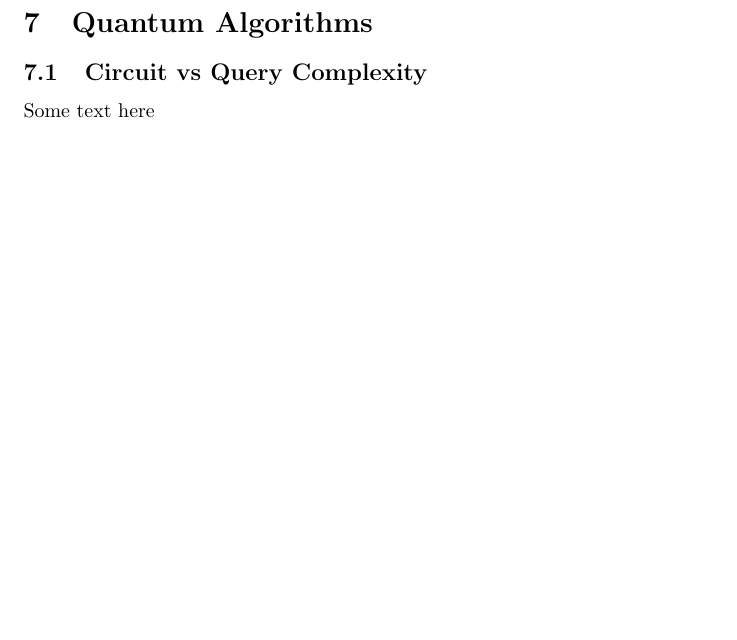
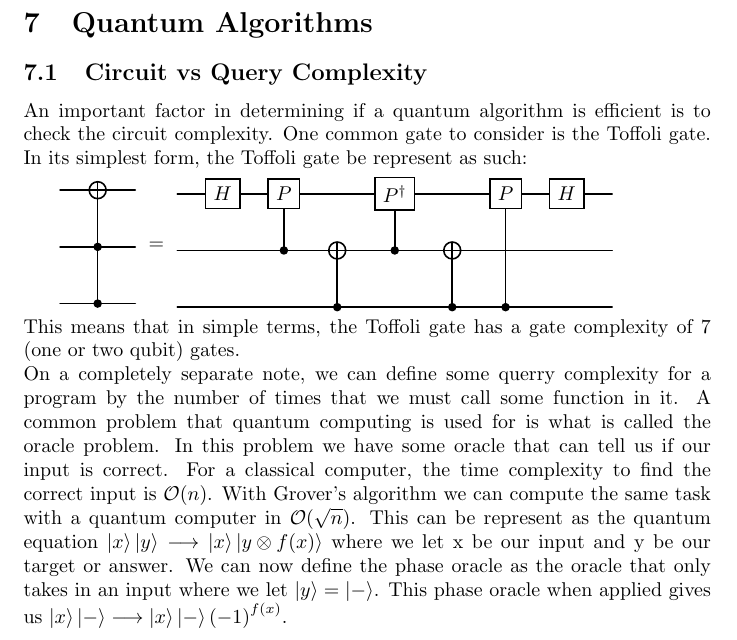
Before and after one commit to Orange314159/IndependentStudyComputerScience, a LaTeX document (Notes/main.tex): part of page 12 of 13 before the commit and part of page 12 of 14 after it, cut so that both start at the same text, the shorter picture padded with empty space. Compiled offline with pdfLaTeX.

Commit message:
added section 7.1

```diff
--- a/Notes/main.tex
+++ b/Notes/main.tex
@@ -583,7 +583,22 @@ Classical security such as RSA encryption can be broken by algorithms such as Sh
 
 \subsection{Circuit vs Query Complexity}
 
-Some text here
+An important factor in determining if a quantum algorithm is efficient is to check the circuit complexity. One common gate to consider is the Toffoli gate. In its simplest form, the Toffoli gate be represent as such:
+
+\begin{quantikz}[row sep={1cm,between origins}]
+    & \targ{} &  \\
+    & \control{} & \\
+    & \ctrl{-2} &
+\end{quantikz} = \begin{quantikz}[row sep={1cm,between origins}]
+    & \gate{H} & \gate{P} && \gate{P^{\dagger}} && \gate{P} & \gate{H} & \\
+    & & \ctrl{-1} & \targ{} & \ctrl{-1} & \targ{} &&& \\
+    & & & \ctrl{-1} & & \ctrl{-1} & \ctrl{-2} &&
+\end{quantikz}
+
+\noindent This means that in simple terms, the Toffoli gate has a gate complexity of 7 (one or two qubit) gates.
+
+
+\noindent On a completely separate note, we can define some querry complexity for a program by the number of times that we must call some function in it. A common problem that quantum computing is used for is what is called the oracle problem. In this problem we have some oracle that can tell us if our input is correct. For a classical computer, the time complexity to find the correct input is $\mathcal{O}(n)$. With Grover's algorithm we can compute the same task with a quantum computer in $\mathcal{O}(\sqrt{n})$. This can be represent as the quantum equation $\ket{x}\ket{y}\longrightarrow\ket{x}\ket{y\otimes f(x)}$ where we let x be our input and y be our target or answer. We can now define the phase oracle as the oracle that only takes in an input where we let $\ket{y} = \ket{-}$. This phase oracle when applied gives us $\ket{x}\ket{-}\longrightarrow\ket{x}\ket{-}{(-1)}^{f(x)}$.
 
 \subsection{Parity}
 
```
Also changed, not shown: Notes/main.pdf, 5 other files.
